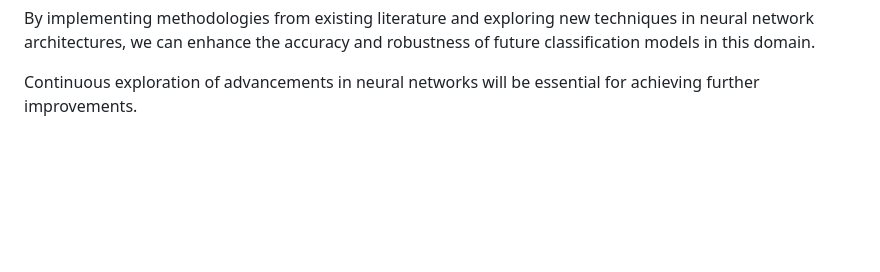
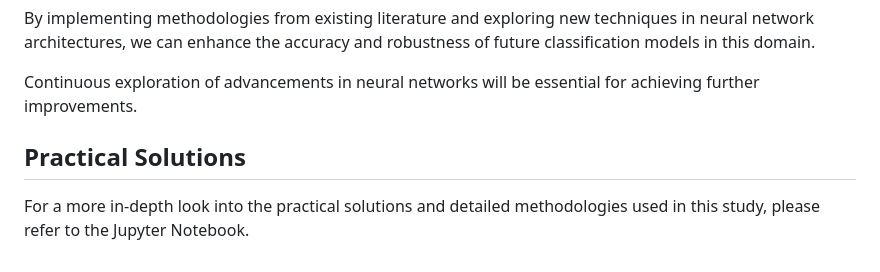
Before and after one commit to Jenson752/JensonPortfolio.github.io, a Markdown page: Projects/ODL/README.md, the part around the change. Rendered like a GitHub page; blank space fills up the shorter version.

```diff
--- a/Projects/ODL/README.md
+++ b/Projects/ODL/README.md
@@ -197,3 +197,7 @@ To enhance the classification results:
 By implementing methodologies from existing literature and exploring new techniques in neural network architectures, we can enhance the accuracy and robustness of future classification models in this domain.
 
 Continuous exploration of advancements in neural networks will be essential for achieving further improvements.
+
+## Practical Solutions
+
+For a more in-depth look into the practical solutions and detailed methodologies used in this study, please refer to the Jupyter Notebook.
```
